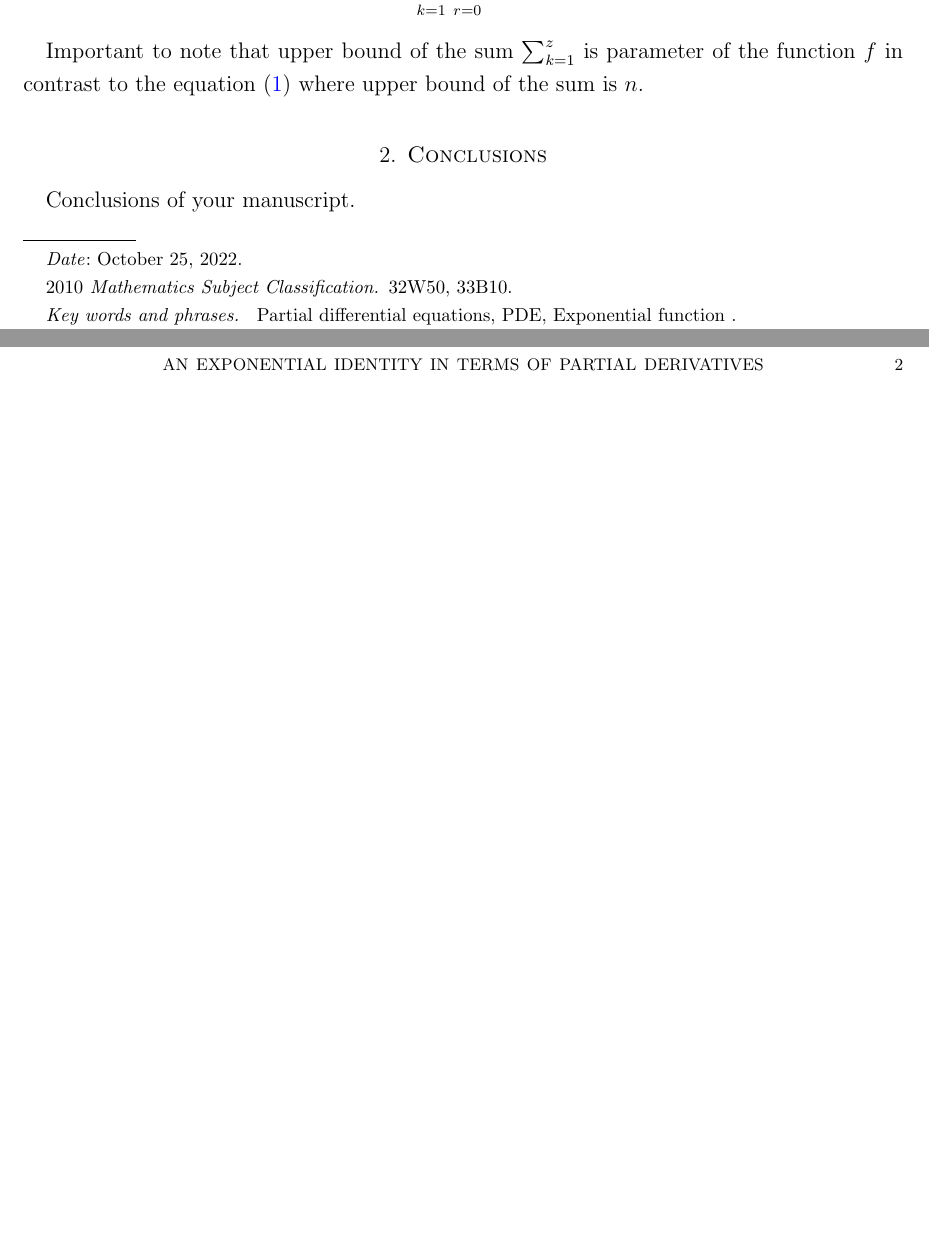
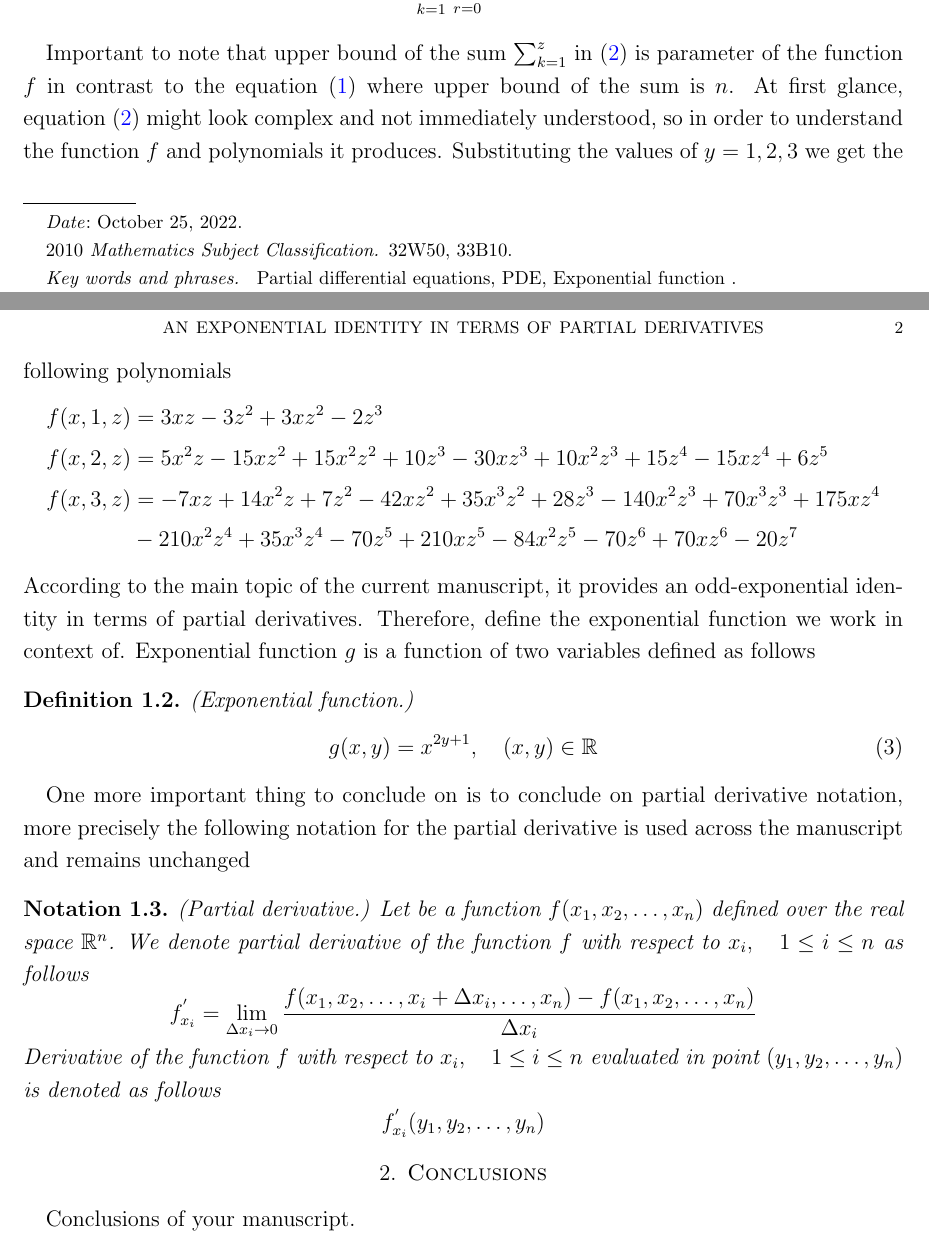
Before and after one commit to kolosovpetro/AnotherApproachToGetDerivativeOfOddPower, a LaTeX paper (src/AlternativeDerivative.tex, which reads src/sections/introduction.tex): two parts of pages 1 and 2 of 2, joined at a grey line, cut so that both start at the same text, the shorter picture padded with empty space. Compiled offline with pdfLaTeX.

Commit message:
minor edits

```diff
--- a/src/AlternativeDerivative.tex
+++ b/src/AlternativeDerivative.tex
@@ -20,6 +20,7 @@
 \newtheorem{lem}[thm]{Lemma}
 \newtheorem{examp}[thm]{Example}
 \newtheorem{definition}[thm]{Definition}
+\newtheorem{notation}[thm]{Notation}
 
 \title[An exponential identity in terms of partial derivatives]
 {An exponential identity in terms of partial derivatives}
--- a/src/sections/introduction.tex
+++ b/src/sections/introduction.tex
@@ -12,5 +12,37 @@ values of $n, m$ in its left part appear to be parameters of the function $f$, t
         f(x, y, z) = \sum_{k=1}^{z} \sum_{r=0}^{y} \coeffA{y}{r} k^r (x-k)^r\label{eq:definition-f}
     \end{equation}
 \end{definition}
-Important to note that upper bound of the sum $\sum_{k=1}^{z}$ is parameter of the function $f$ in contrast
+Important to note that upper bound of the sum $\sum_{k=1}^{z}$ in~\eqref{eq:definition-f} is parameter of the function $f$ in contrast
 to the equation~\eqref{eq:odd-power-identity} where upper bound of the sum is $n$.
+At first glance, equation~\eqref{eq:definition-f} might look complex and not immediately understood, so in order to understand
+the function $f$ and polynomials it produces.
+Substituting the values of $y=1,2,3$ we get the following polynomials
+\begin{align*}
+    f(x, 1, z) &= 3 x z - 3 z^2 + 3 x z^2 - 2 z^3 \\
+    f(x, 2, z) &= 5 x^2 z - 15 x z^2 + 15 x^2 z^2 + 10 z^3 - 30 x z^3 + 10 x^2 z^3 +
+    15 z^4 - 15 x z^4 + 6 z^5 \\
+    f(x, 3, z) &= -7 x z + 14 x^2 z + 7 z^2 - 42 x z^2 + 35 x^3 z^2 + 28 z^3 - 140 x^2 z^3 + 70 x^3 z^3 + 175 x z^4 \\
+    &- 210 x^2 z^4 + 35 x^3 z^4 - 70 z^5 + 210 x z^5 - 84 x^2 z^5 - 70 z^6 + 70 x z^6 - 20 z^7
+\end{align*}
+According to the main topic of the current manuscript, it provides an odd-exponential identity
+in terms of partial derivatives.
+Therefore, define the exponential function we work in context of.
+Exponential function $g$ is a function of two variables defined as follows
+\begin{definition}(Exponential function.)
+    \begin{equation}
+        g(x, y) = x^{2y + 1}, \quad (x,y) \in \mathbb{R}
+        \label{eq:definition-g}
+    \end{equation}
+\end{definition}
+One more important thing to conclude on is to conclude on partial derivative notation,
+more precisely the following notation for the partial derivative is used across the manuscript and remains unchanged
+\begin{notation} (Partial derivative.) Let be a function $f(x_1, x_2, \dots, x_n)$ defined over the real space $\mathbb{R}^n$.
+We denote partial derivative of the function $f$ with respect to $x_i, \quad 1 \leq i \leq n$ as follows
+    \begin{equation*}
+        f^{'}_{x_i} = \lim_{\Delta x_i \to 0} \frac{f(x_1, x_2, \dots, x_i + \Delta x_i, \dots, x_n) - f(x_1, x_2, \dots, x_n)}{\Delta x_i}
+    \end{equation*}
+Derivative of the function $f$ with respect to $x_i, \quad 1 \leq i \leq n$ evaluated in point $(y_1, y_2, \dots, y_n)$ is denoted as follows
+    \begin{equation*}
+        f^{'}_{x_i} (y_1, y_2, \dots, y_n)
+    \end{equation*}
+\end{notation}
```
Also changed, not shown: out/AlternativeDerivative.pdf.
